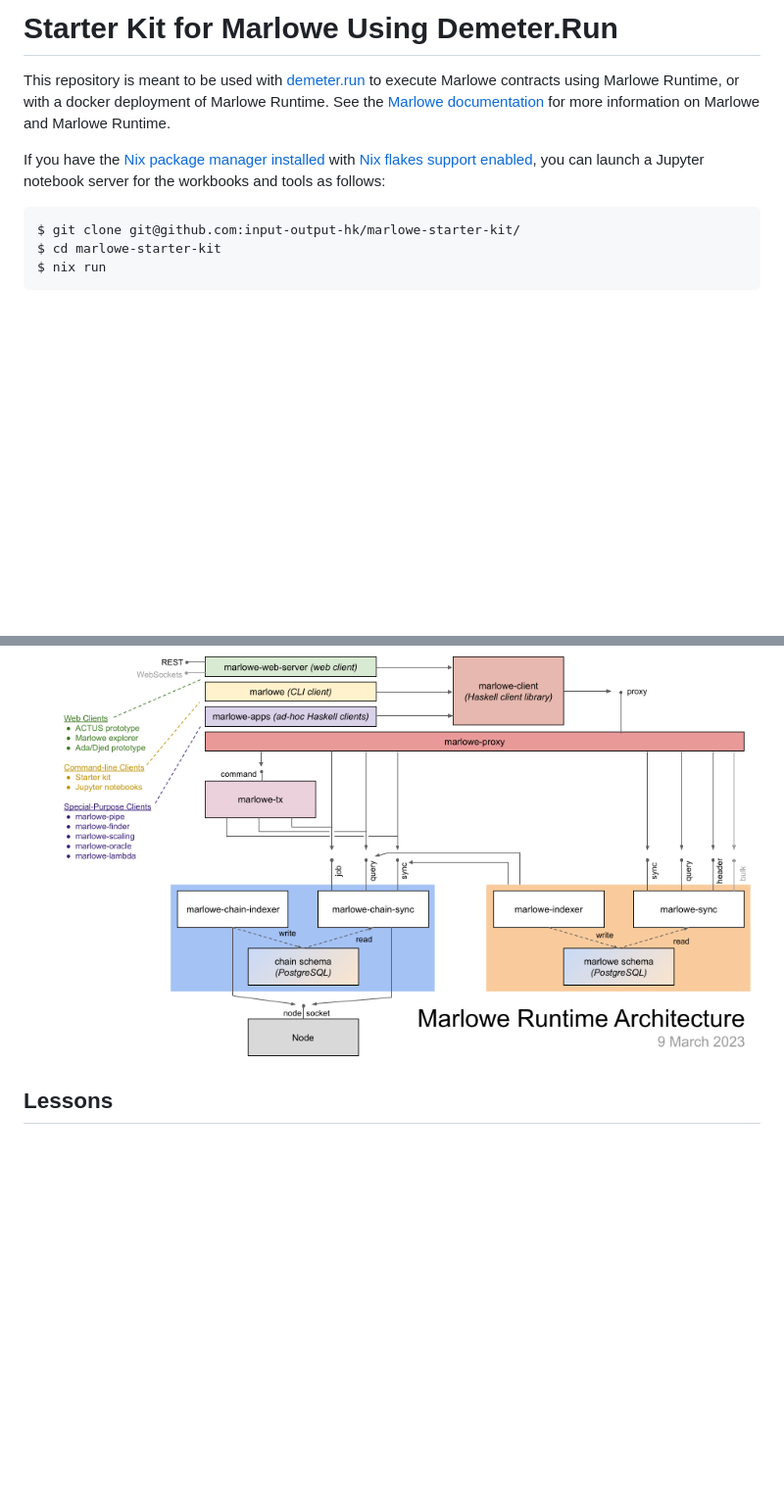
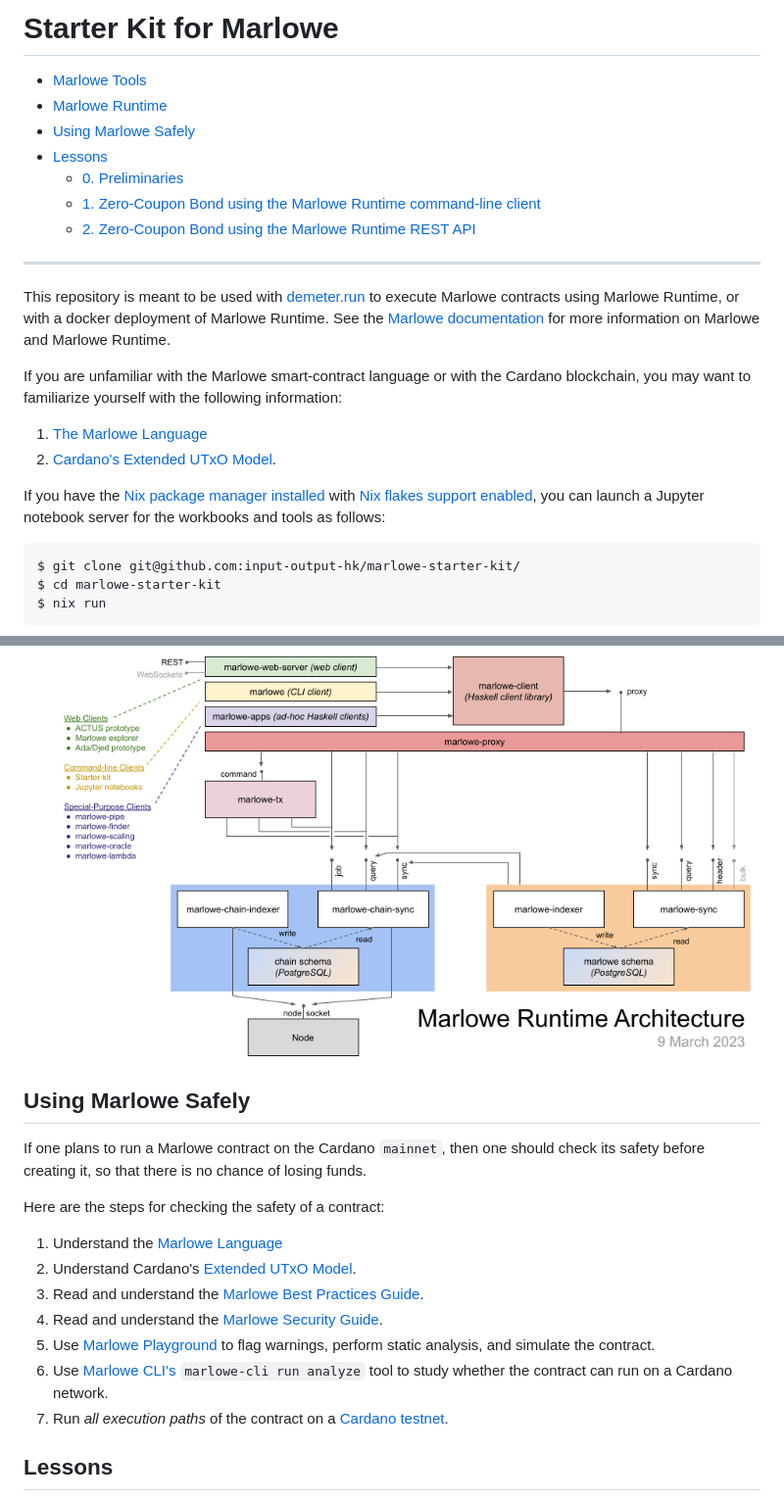
Before and after one commit to input-output-hk/marlowe-starter-kit, a Markdown page: ReadMe.md, 2 parts joined by grey strips. Shown: that part at 98% size. Rendered like a GitHub page; blank space fills up the shorter version.

Commit message:
PLT-3027 Reworked first and second lessons.

````diff
--- a/ReadMe.md
+++ b/ReadMe.md
@@ -1,8 +1,25 @@
-# Starter Kit for Marlowe Using Demeter.Run
+# Starter Kit for Marlowe
+
+- [Marlowe Tools](#marlowe-tools)
+- [Marlowe Runtime](#marlowe-runtime)
+- [Using Marlowe Safely](#using-marlowe-safely)
+- [Lessons](#lessons)
+    - [0. Preliminaries](./00-preliminaries.ipynb)
+    - [1. Zero-Coupon Bond using the Marlowe Runtime command-line client](01-runtime-cli/ReadMe.ipynb)
+    - [2. Zero-Coupon Bond using the Marlowe Runtime REST API](02-runtime-rest/ReadMe.ipynb)
+
+---
+
 
 This repository is meant to be used with [demeter.run](https://demeter.run) to execute Marlowe contracts using Marlowe Runtime, or with a docker deployment of Marlowe Runtime. See the [Marlowe documentation](https://github.com/input-output-hk/marlowe-doc/blob/main/README.md) for more information on Marlowe and Marlowe Runtime.
 
+If you are unfamiliar with the Marlowe smart-contract language or with the Cardano blockchain, you may want to familiarize yourself with the following information:
+
+1. [The Marlowe Language](https://marlowe-finance.io/)
+2. [Cardano's Extended UTxO Model](https://docs.cardano.org/learn/eutxo-explainer).
+
 If you have the [Nix package manager installed](https://nix.dev/tutorials/install-nix) with [Nix flakes support enabled](https://nixos.wiki/wiki/Flakes#Enable_flakes), you can launch a Jupyter notebook server for the workbooks and tools as follows:
+
 ```console
 $ git clone git@github.com:input-output-hk/marlowe-starter-kit/
 $ cd marlowe-starter-kit
@@ -28,6 +45,21 @@ Marlowe Runtime provides a variety of transaction-building, UTxO management, que
 Marlowe Runtime consists of several backend services and work together with a web server.
 
 ![The architecture of Marlowe Runtime](images/runtime-architecture.png)
+
+
+## Using Marlowe Safely
+
+If one plans to run a Marlowe contract on the Cardano `mainnet`, then one should check its safety before creating it, so that there is no chance of losing funds.
+
+Here are the steps for checking the safety of a contract:
+
+1. Understand the [Marlowe Language](https://marlowe-finance.io/)
+2. Understand Cardano\'s [Extended UTxO Model](https://docs.cardano.org/learn/eutxo-explainer).
+3. Read and understand the [Marlowe Best Practices Guide](https://github.com/input-output-hk/marlowe-cardano/blob/main/marlowe/best-practices.md).
+4. Read and understand the [Marlowe Security Guide](https://github.com/input-output-hk/marlowe-cardano/blob/main/marlowe/security.md).
+5. Use [Marlowe Playground](https://play.marlowe-finance.io/) to flag warnings, perform static analysis, and simulate the contract.
+6. Use [Marlowe CLI\'s](https://github.com/input-output-hk/marlowe-cardano/blob/main/marlowe-cli/ReadMe.md) `marlowe-cli run analyze` tool to study whether the contract can run on a Cardano network.
+7. Run *all execution paths* of the contract on a [Cardano testnet](https://docs.cardano.org/cardano-testnet/overview).
 
 
 ## Lessons
````
Also changed, not shown: other parts of ReadMe.md (+1 -1 lines), 01-runtime-cli/zcb.png (deleted), images/zcb-playground.png (added), images/zcb-simulation.png (renamed from 01-runtime-cli/zcb-simulation.png), 4 other files.
